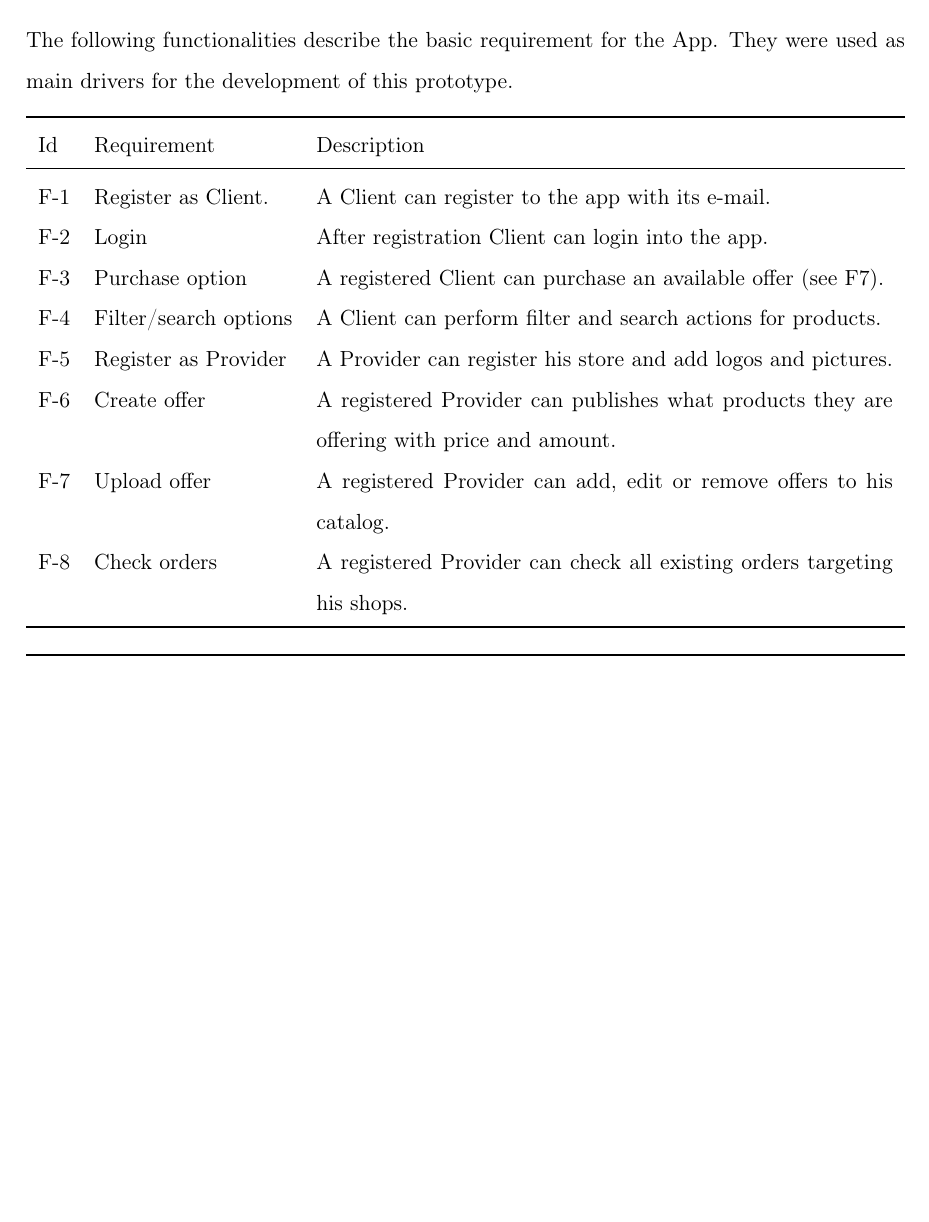
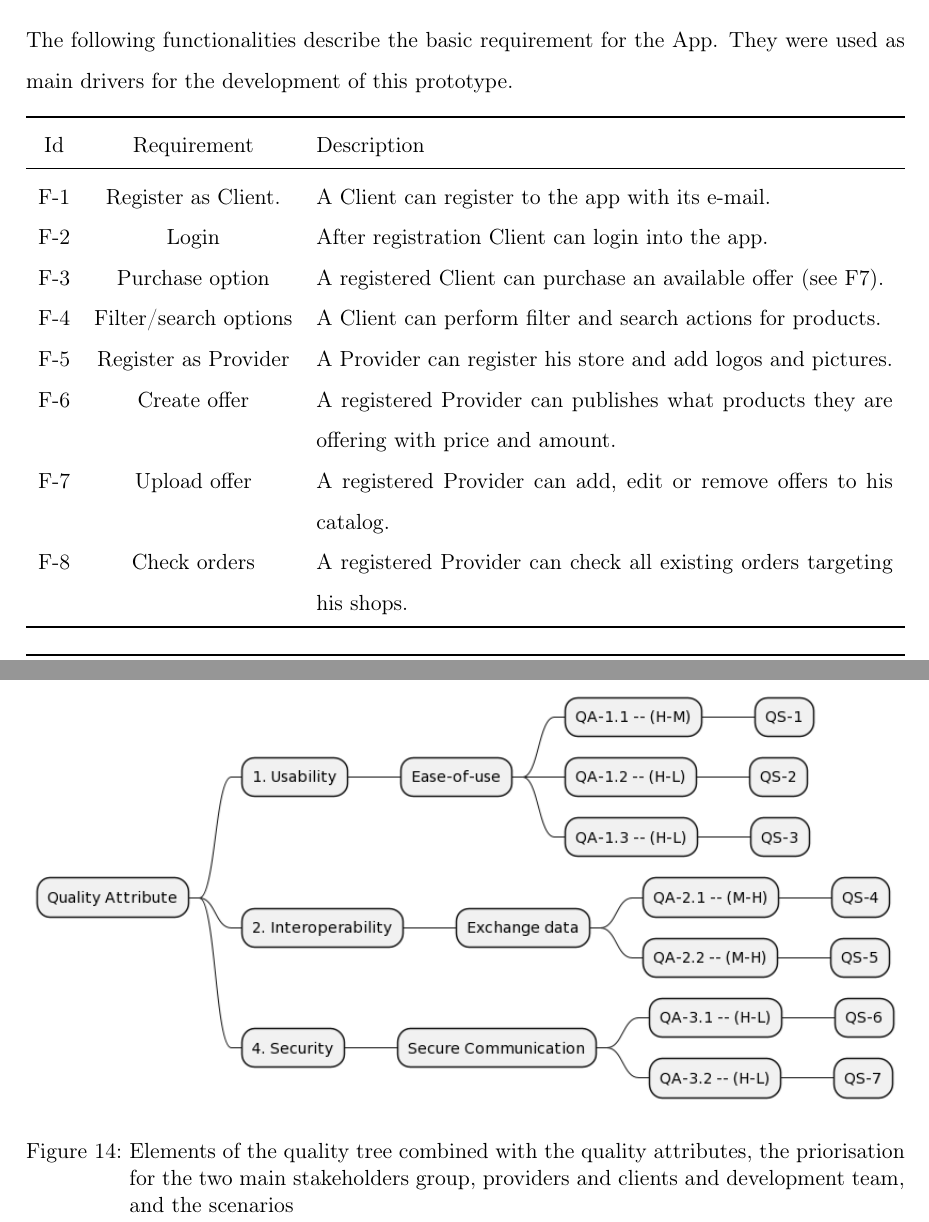
Before and after one commit to Bruno-Macedo/Soft.Arch, a LaTeX document (main.tex, which reads 1_Introduction_goals.tex, 6_Quality_Requirements.tex): part of page 5 of 33 before the commit and two parts of pages 5 and 20 of 33 after it, the two joined at a grey line, cut so that both start at the same text, the shorter picture padded with empty space. Compiled offline with pdfLaTeX.

Commit message:
Correction of figure captions

```diff
--- a/1_Introduction_goals.tex
+++ b/1_Introduction_goals.tex
@@ -57,7 +57,7 @@ The following functionalities describe the basic requirement for the \gls{app}.
 for the development of this prototype.
 
 %\begin{table}[H]
-    \begin{tabularx}{\textwidth}{llX}
+    \begin{tabularx}{\textwidth}{ccX}
         %\setstretch{1.0}
 
     \toprule
--- a/6_Quality_Requirements.tex
+++ b/6_Quality_Requirements.tex
@@ -18,7 +18,8 @@ so different, according to which group has been asked.
 \begin{figure}[H]
     \centering
     \includegraphics[width=1\textwidth]{assets/quality_tree.png}
-    %\caption{Quality Tree}
+    \caption{Elements of the quality tree combined with the quality attributes, the priorisation for the two main
+    stakeholders group, \glsplural{provider} and \glsplural{client} and development team, and the scenarios}
     \label{fig:quality_tree}
 \end{figure}
 
```
Also changed, not shown: main.pdf, 1_Introduction_goals.tex (2 more changed lines), 6_Quality_Requirements.tex (2 more changed lines), 1 other file.
